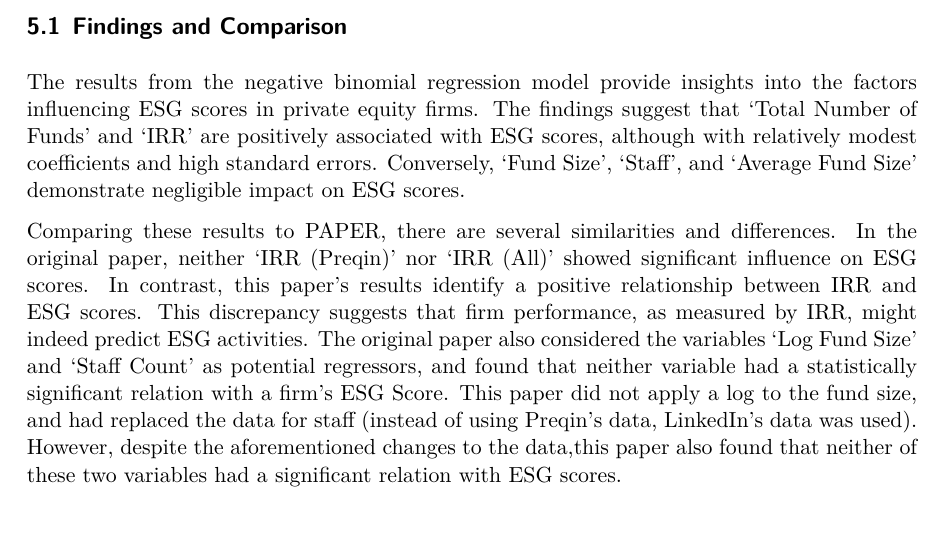
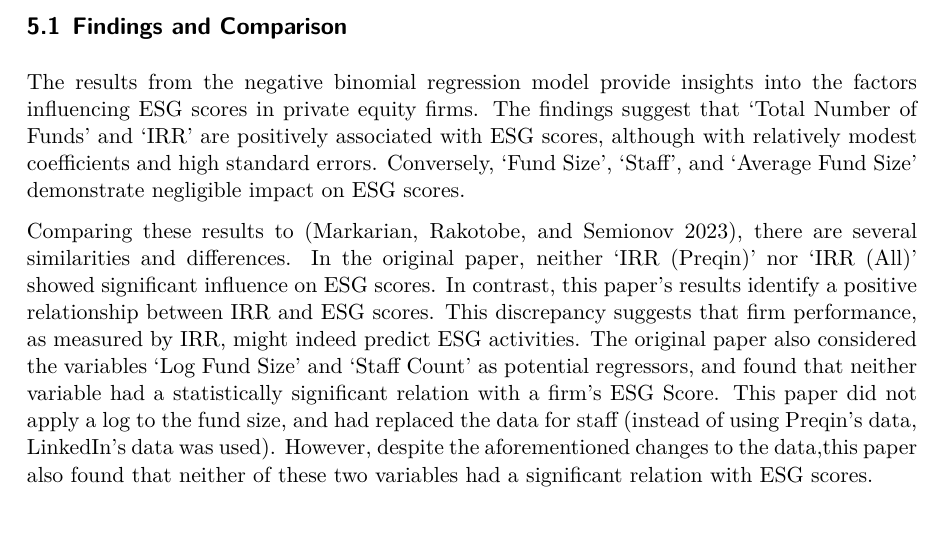
Before and after one commit to Krishiv-J/ESG-in-Private-Equity, a Quarto document (paper/paper.qmd): part of page 11 of 15, cut so that both start at the same text. The pictures show the output file paper/paper.pdf that the author committed with the source.

Commit message:
Final Edits

```diff
--- a/paper/paper.qmd
+++ b/paper/paper.qmd
@@ -315,7 +315,7 @@ In summary, whilst some variables like 'Total Number of Funds' and 'IRR' show po
 
 The results from the negative binomial regression model provide insights into the factors influencing ESG scores in private equity firms. The findings suggest that 'Total Number of Funds' and 'IRR' are positively associated with ESG scores, although with relatively modest coefficients and high standard errors. Conversely, 'Fund Size', 'Staff', and 'Average Fund Size' demonstrate negligible impact on ESG scores.
 
-Comparing these results to PAPER, there are several similarities and differences. In the original paper, neither 'IRR (Preqin)' nor 'IRR (All)' showed significant influence on ESG scores. In contrast, this paper's results identify a positive relationship between IRR and ESG scores. This discrepancy suggests that firm performance, as measured by IRR, might indeed predict ESG activities. The original paper also considered the variables 'Log Fund Size' and 'Staff Count' as potential regressors, and found that neither variable had a statistically significant relation with a firm's ESG Score. This paper did not apply a log to the fund size, and had replaced the data for staff (instead of using Preqin's data, LinkedIn's data was used). However, despite the aforementioned changes to the data,this paper also found that neither of these two variables had a significant relation with ESG scores.
+Comparing these results to [@paper], there are several similarities and differences. In the original paper, neither 'IRR (Preqin)' nor 'IRR (All)' showed significant influence on ESG scores. In contrast, this paper's results identify a positive relationship between IRR and ESG scores. This discrepancy suggests that firm performance, as measured by IRR, might indeed predict ESG activities. The original paper also considered the variables 'Log Fund Size' and 'Staff Count' as potential regressors, and found that neither variable had a statistically significant relation with a firm's ESG Score. This paper did not apply a log to the fund size, and had replaced the data for staff (instead of using Preqin's data, LinkedIn's data was used). However, despite the aforementioned changes to the data,this paper also found that neither of these two variables had a significant relation with ESG scores.
 
 ## Limitations
 
```
Also changed, not shown: paper/paper.pdf.
